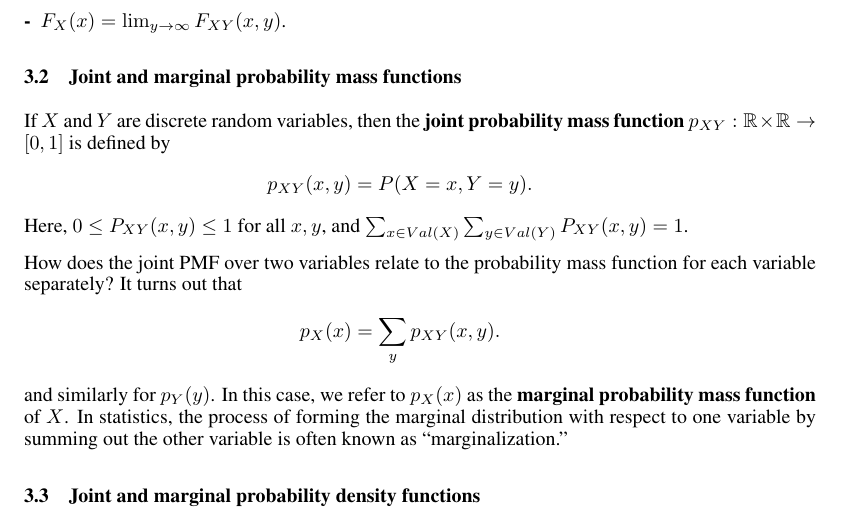
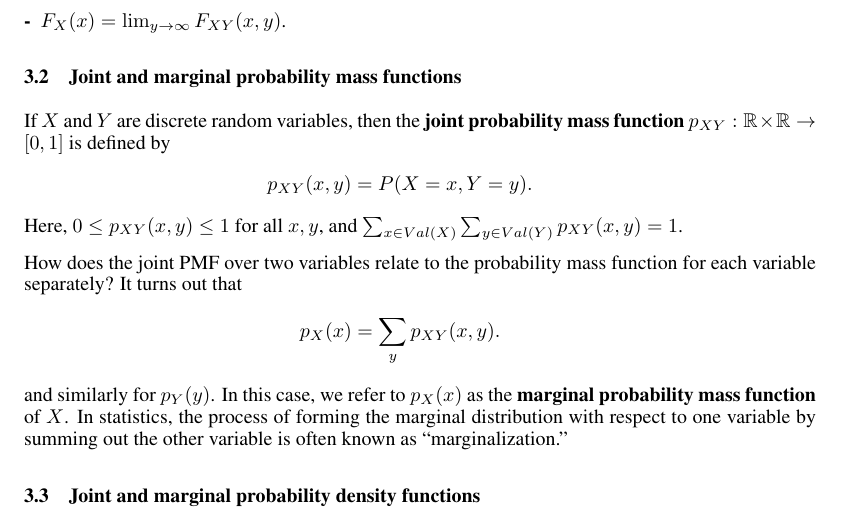
Before and after one commit to scpd-proed/General_Handouts, a LaTeX document (Probability Review/Report.tex): part of page 7 of 12, cut so that both start at the same text. Compiled offline with pdfLaTeX.

Commit message:
Fixing typo in probability review handout

```diff
--- a/Probability Review/Report.tex
+++ b/Probability Review/Report.tex
@@ -434,7 +434,7 @@ defined by
 \begin{eqnarray*}
   p_{XY}(x,y) = P(X = x, Y = y).
 \end{eqnarray*}
-Here, $0 \le P_{XY}(x,y) \le 1$ for all $x, y$, and $\sum_{x \in Val(X)} \sum_{y \in Val(Y)} P_{XY}(x,y) = 1$.
+Here, $0 \le p_{XY}(x,y) \le 1$ for all $x, y$, and $\sum_{x \in Val(X)} \sum_{y \in Val(Y)} p_{XY}(x,y) = 1$.
 
 How does the joint PMF over two variables relate to the probability mass function for each variable separately?
 It turns out that
```
Also changed, not shown: Probability Review.pdf.
